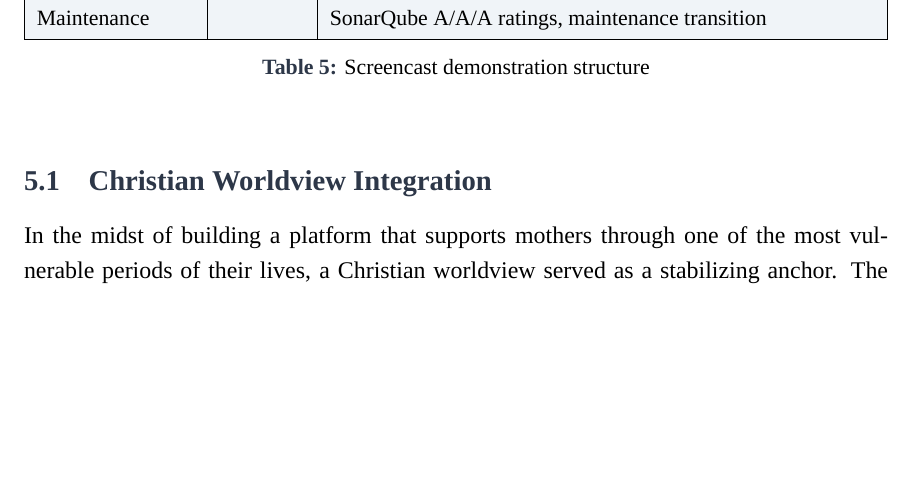
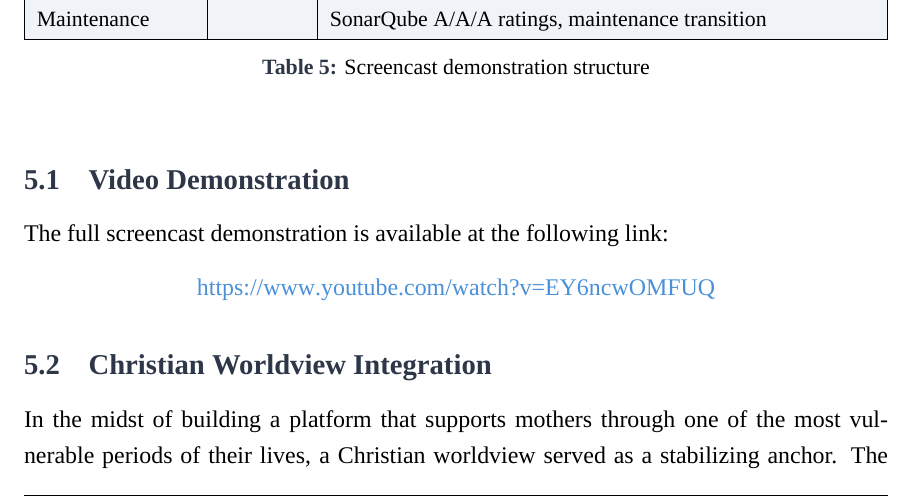
Before and after one commit to omniV1/LunaraCare, a LaTeX document (Docs/Capstone-Papers/06_milestone_6.tex): part of page 13 of 21, cut so that both start at the same text, the shorter picture padded with empty space. Compiled offline with XeLaTeX; a missing font is replaced by an installed copy or a similar font.

Commit message:
Add video demonstration link to Milestone 6 documents
Made-with: Cursor

```diff
--- a/Docs/Capstone-Papers/06_milestone_6.tex
+++ b/Docs/Capstone-Papers/06_milestone_6.tex
@@ -513,6 +513,14 @@ Quality + Maintenance & 60s & 1,044 Jest + 32 E2E tests, Jest/Sonar coverage met
 \caption{Screencast demonstration structure}
 \end{table}
 
+\subsection{Video Demonstration}
+
+The full screencast demonstration is available at the following link:
+
+\begin{center}
+\url{https://www.youtube.com/watch?v=EY6ncwOMFUQ}
+\end{center}
+
 \subsection{Christian Worldview Integration}
 
 In the midst of building a platform that supports mothers through one of the most vulnerable periods of their lives, a Christian worldview served as a stabilizing anchor. The challenges encountered during development---scope adjustments when four features had to be deferred, technical complexity in implementing real-time messaging with security and rate limiting, and timeline pressures across the CST-451/452 cycle---were met with perseverance grounded in the belief that faithfulness in work reflects faithfulness to a larger purpose. The project's mission of care and support resonates with the principle that serving others through one's professional skills is a meaningful expression of faith. As noted in the GCU Statement on the Integration of Faith and Work, the Christian worldview helps stabilize life in the midst of challenges and struggles, serving as an anchor to link us to God's faithfulness and steadfastness (Grand Canyon University, n.d.).
```
Also changed, not shown: Docs/Capstone-Papers/06_MILESTONE_6_FINAL_COMPLETION_RELEASE.md (+6 -0 lines), Docs/Capstone-Papers/06_milestone_6.pdf (added).
